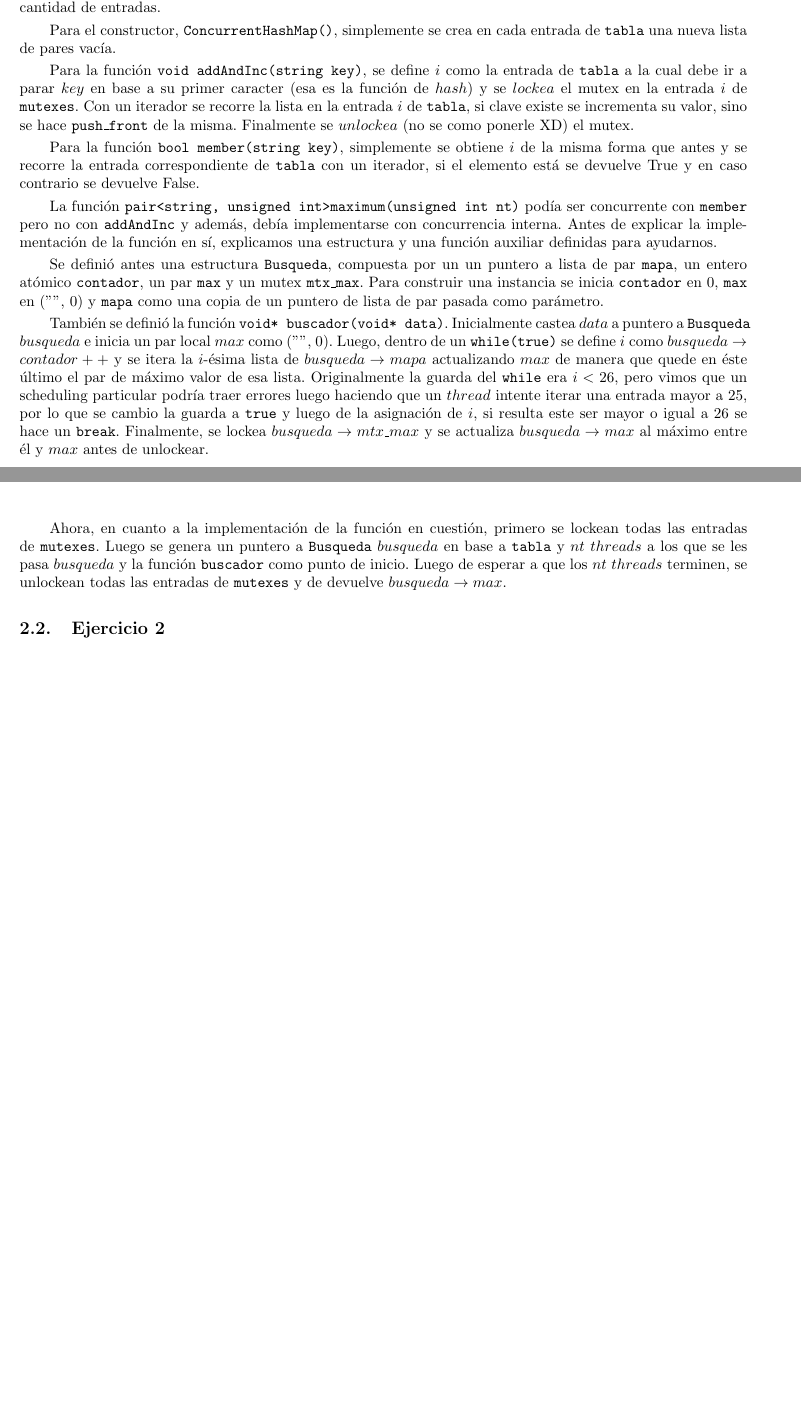
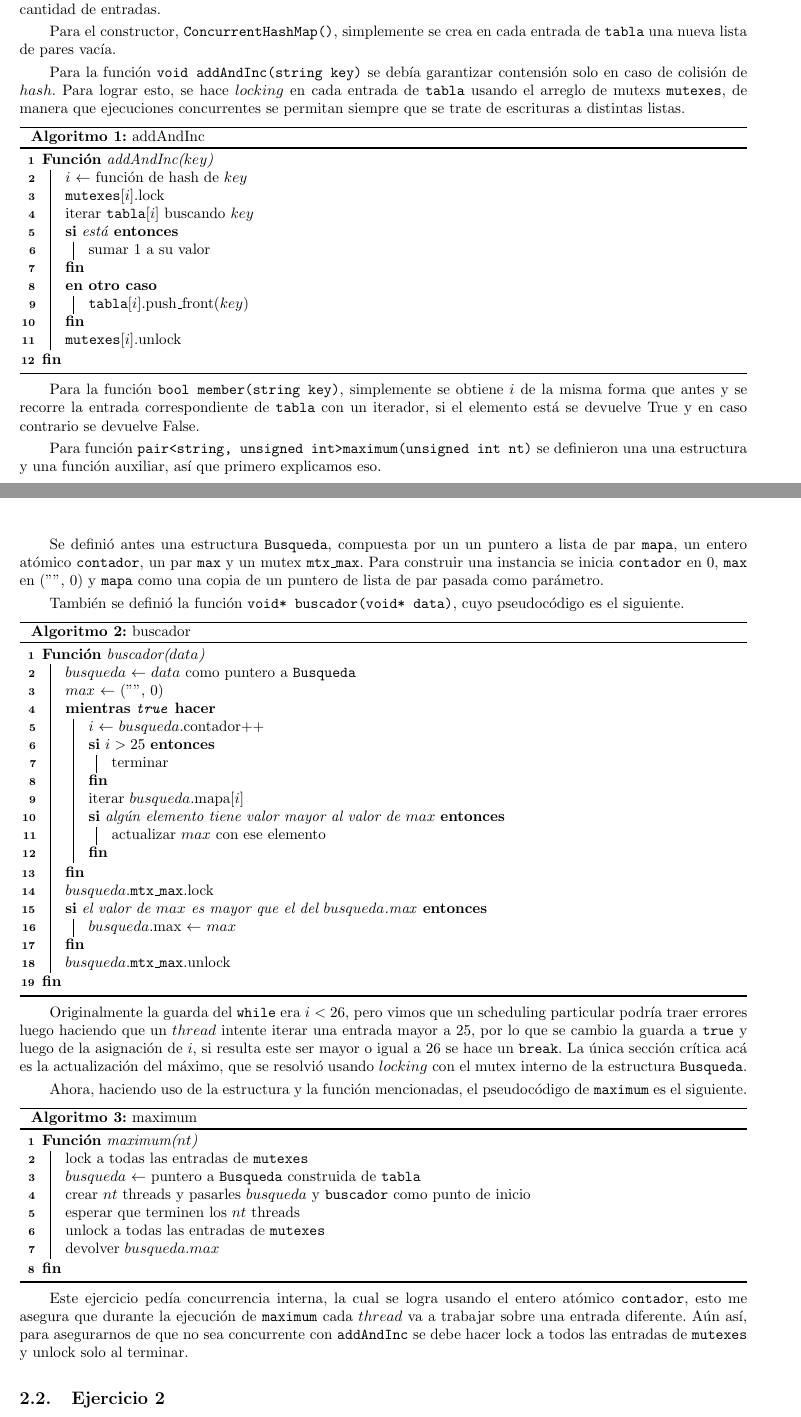
Before and after one commit to rozen03/so-tp1, a LaTeX document (entregable/informe/informe.tex): two parts of pages 3 and 4 of 6 before the commit and two parts of pages 3 and 4 of 7 after it, joined at a grey line, cut so that both start at the same text, the shorter picture padded with empty space. Compiled offline with pdfLaTeX; the source files are stored in an older character set and shown here as Unicode.

Commit message:
Algunos pseudocodigos

```diff
--- a/entregable/informe/informe.tex
+++ b/entregable/informe/informe.tex
@@ -81,14 +82,74 @@ Luego habia que implementar la clase \texttt{ConcurrentHashMap}, cuya representa
 
 Para el constructor, \texttt{ConcurrentHashMap()}, simplemente se crea en cada entrada de \texttt{tabla} una nueva lista de pares vacía.
 
-Para la función \texttt{void addAndInc(string key)}, se define $i$ como la entrada de \texttt{tabla} a la cual debe ir a parar $key$ en base a su primer caracter (esa es la función de $hash$) y se $lockea$ el mutex en la entrada $i$ de \texttt{mutexes}. Con un iterador se recorre la lista en la entrada $i$ de \texttt{tabla}, si clave existe se incrementa su valor, sino se hace \texttt{push\_front} de la misma. Finalmente se $unlockea$ (no se como ponerle XD) el mutex.
+Para la función \texttt{void addAndInc(string key)} se debía garantizar contensión solo en caso de colisión de $hash$. Para lograr esto, se hace $locking$ en cada entrada de \texttt{tabla} usando el arreglo de mutexs \texttt{mutexes}, de manera que ejecuciones concurrentes se permitan siempre que se trate de escrituras a distintas listas.
+
+
+\begin{algorithm}[H]
+
+\SetKwProg{Fn}{Función}{}{fin}
+
+\SetAlgoLined
+\Fn{addAndInc($key$)}{
+	$i$ $\leftarrow$ función de hash de $key$ \\
+	\texttt{mutexes}[$i$].lock \\
+	iterar \texttt{tabla}[$i$] buscando $key$ \\
+	\If{está} {sumar 1 a su valor}
+    \Else{\texttt{tabla}[$i$].push\_front($key$)}
+    \texttt{mutexes}[$i$].unlock \\
+}
+\caption{addAndInc}
+\end{algorithm}
 
 Para la función \texttt{bool member(string key)}, simplemente se obtiene $i$ de la misma forma que antes y se recorre la entrada correspondiente de \texttt{tabla} con un iterador, si el elemento está se devuelve True y en caso contrario se devuelve False.
 
-La función \texttt{pair<string, unsigned int>maximum(unsigned int nt)} podía ser concurrente con \texttt{member} pero no con \texttt{addAndInc} y además, debía implementarse con concurrencia interna. Antes de explicar la implementación de la función en sí, explicamos una estructura y una función auxiliar definidas para ayudarnos.
+Para función \texttt{pair<string, unsigned int>maximum(unsigned int nt)} se definieron una una estructura y una función auxiliar, así que primero explicamos eso.
 
 Se definió antes una estructura \texttt{Busqueda}, compuesta por un un puntero a lista de par \texttt{mapa}, un entero atómico \texttt{contador}, un par \texttt{max} y un mutex \texttt{mtx\_max}. Para construir una instancia se inicia \texttt{contador} en 0, \texttt{max} en ($" "$, 0) y \texttt{mapa} como una copia de un puntero de lista de par pasada como parámetro.
 
-También se definió la función \texttt{void* buscador(void* data)}. Inicialmente castea $data$ a puntero a \texttt{Busqueda} $busqueda$ e inicia un par local $max$ como ($""$, 0). Luego, dentro de un \texttt{while(true)} se define $i$ como $busqueda\rightarrow contador++$ y se itera la $i$-ésima lista de $busqueda\rightarrow mapa$ actualizando $max$ de manera que quede en éste último el par de máximo valor de esa lista. Originalmente la guarda del \texttt{while} era $i < 26$, pero vimos que un scheduling particular podría traer errores luego haciendo que un $thread$ intente iterar una entrada mayor a 25, por lo que se cambio la guarda a \texttt{true} y luego de la asignación de $i$, si resulta este ser mayor o igual a 26 se hace un \texttt{break}. Finalmente, se lockea $busqueda\rightarrow mtx\_max$ y se actualiza $busqueda\rightarrow max$ al máximo entre él y $max$ antes de unlockear.
+También se definió la función \texttt{void* buscador(void* data)}, cuyo pseudocódigo es el siguiente.
 
-Ahora, en cuanto a la implementación de la función en cuestión, primero se lockean todas las entradas de \texttt{mutexes}. Luego se genera un puntero a \texttt{Busqueda} $busqueda$ en base a \texttt{tabla} y $nt$ $threads$ a los que se les pasa $busqueda$ y la función \texttt{buscador} como punto de inicio. Luego de esperar a que los $nt$ $threads$ terminen, se unlockean todas las entradas de \texttt{mutexes} y de devuelve $busqueda\rightarrow max$.
+\begin{algorithm}[H]
+\SetKwProg{Fn}{Función}{}{fin}
+
+\SetAlgoLined
+\Fn{buscador($data$)}{
+	$busqueda$ $\leftarrow$ $data$ como puntero a \texttt{Busqueda} \\
+	$max$ $\leftarrow$ ($""$, 0) \\
+	\While{\texttt{true}} {
+		$i$ $\leftarrow$ $busqueda$.contador++ \\
+		\If{$i > 25$} {terminar}
+		iterar $busqueda$.mapa[$i$] \\
+		\If{algún elemento tiene valor mayor al valor de $max$}{
+		actualizar $max$ con ese elemento
+		}
+	}
+	$busqueda$.\texttt{mtx\_max}.lock \\
+	\If{el valor de $max$ es mayor que el del $busqueda$.max}{
+		$busqueda$.max $\leftarrow$ $max$ \\
+	}
+	$busqueda$.\texttt{mtx\_max}.unlock \\
+}
+\caption{buscador}
+\end{algorithm}
+
+Originalmente la guarda del \texttt{while} era $i < 26$, pero vimos que un scheduling particular podría traer errores luego haciendo que un $thread$ intente iterar una entrada mayor a 25, por lo que se cambio la guarda a \texttt{true} y luego de la asignación de $i$, si resulta este ser mayor o igual a 26 se hace un \texttt{break}. La única sección crítica acá es la actualización del máximo, que se resolvió usando $locking$ con el mutex interno de la estructura \texttt{Busqueda}.
+
+Ahora, haciendo uso de la estructura y la función mencionadas, el pseudocódigo de \texttt{maximum} es el siguiente.
+
+\begin{algorithm}[H]
+\SetKwProg{Fn}{Función}{}{fin}
+
+\SetAlgoLined
+\Fn{maximum($nt$)}{
+	lock a todas las entradas de \texttt{mutexes} \\
+	$busqueda$ $\leftarrow$ puntero a \texttt{Busqueda} construida de \texttt{tabla} \\
+	crear $nt$ threads y pasarles $busqueda$ y \texttt{buscador} como punto de inicio \\
+	esperar que terminen los $nt$ threads \\
+	unlock a todas las entradas de \texttt{mutexes} \\
+	devolver $busqueda.max$
+}
+\caption{maximum}
+\end{algorithm}
+
+Este ejercicio pedía concurrencia interna, la cual se logra usando el entero atómico \texttt{contador}, esto me asegura que durante la ejecución de \texttt{maximum} cada $thread$ va a trabajar sobre una entrada diferente. Aún así, para asegurarnos de que no sea concurrente con \texttt{addAndInc} se debe hacer lock a todos las entradas de \texttt{mutexes} y unlock solo al terminar.
@@ -105,0 +179 @@ En \texttt{ConcurrentHashMap count\_words(list<string>archs)} incialmente creamo
+	esperar que terminen los $nt$ threads \\
```
Also changed, not shown: entregable/informe/informe.tex (32 more changed lines).
